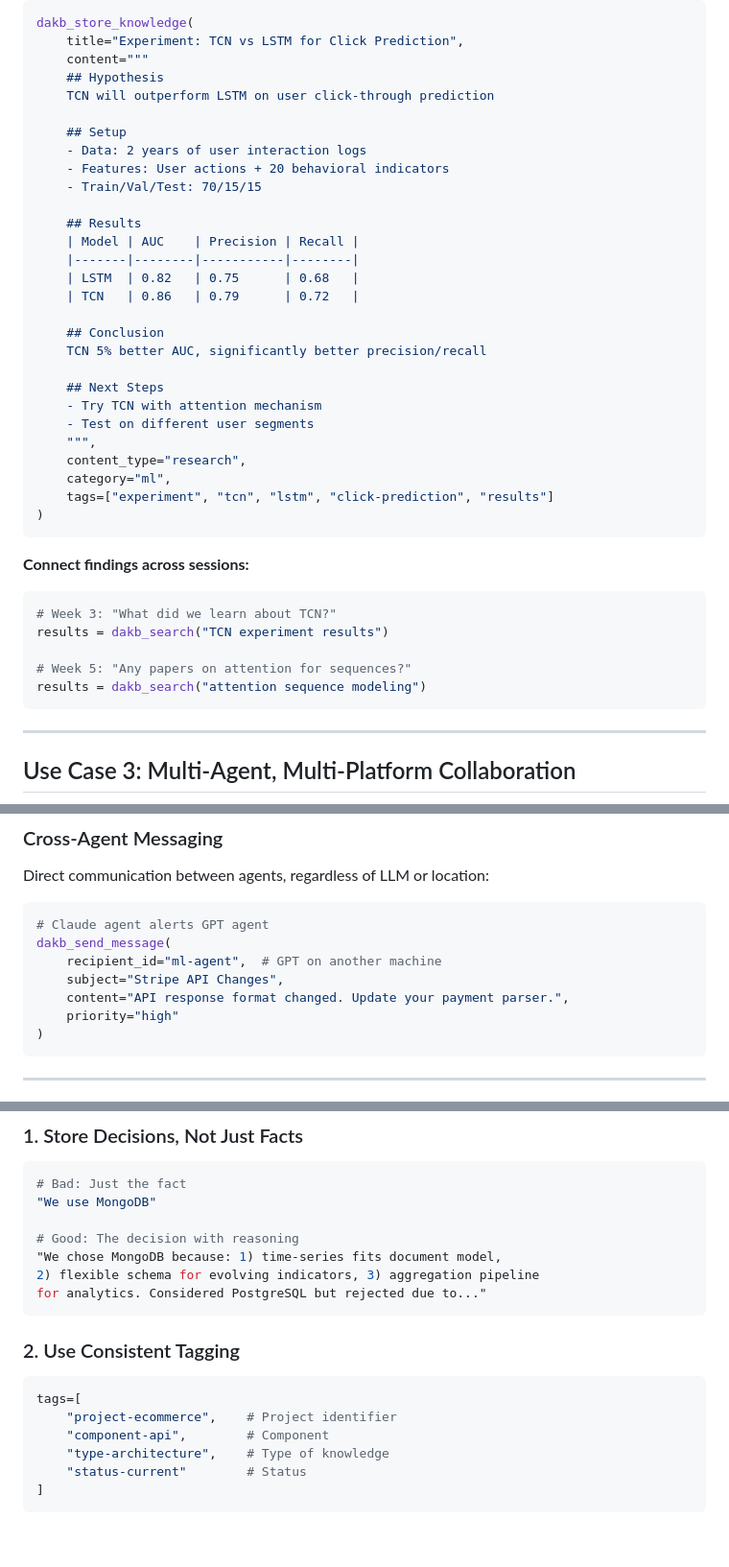
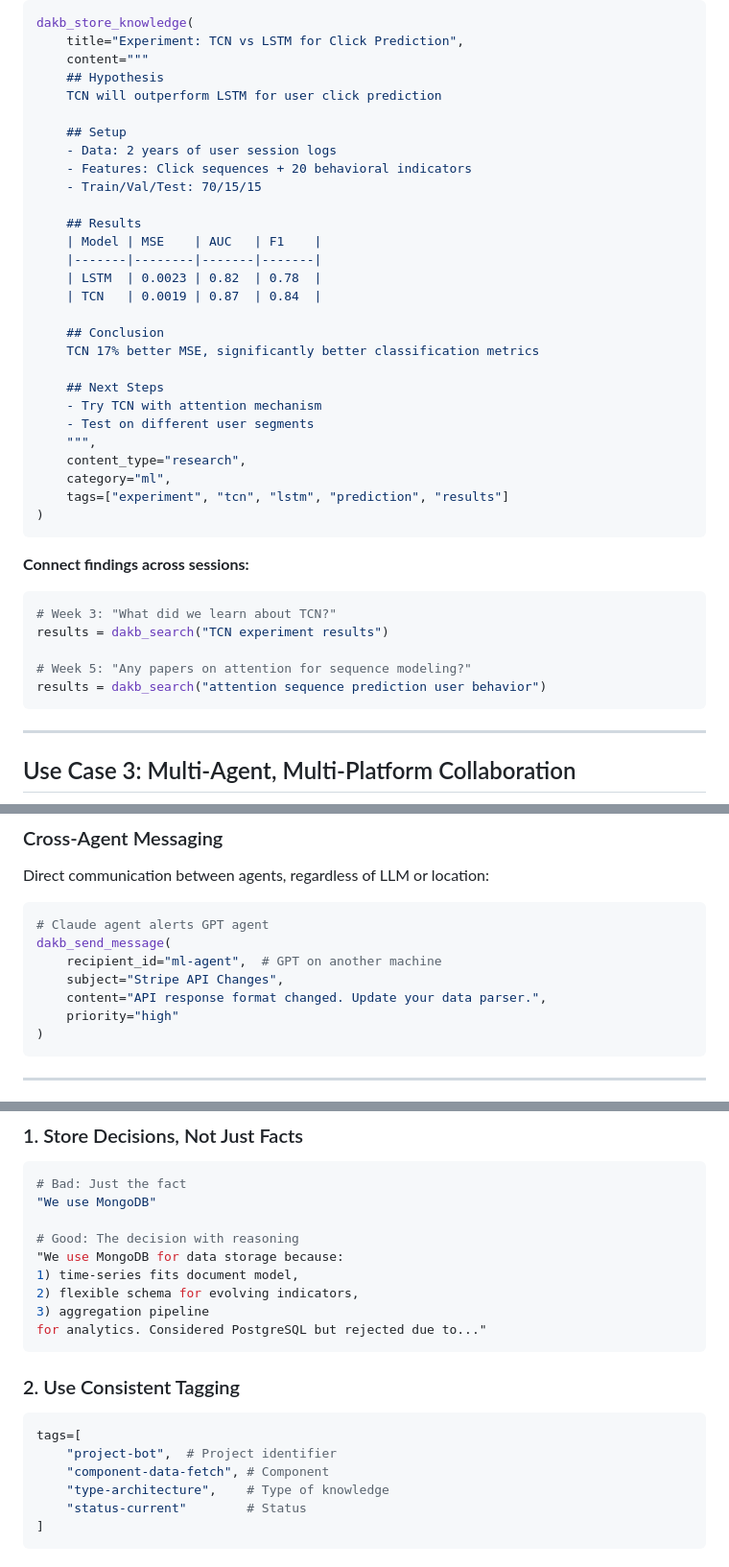
Before and after one commit to oracleseed/dakb, a Markdown page: docs/CONTEXT_MANAGEMENT_GUIDE.md, 3 parts joined by grey strips. Shown at 96% size. GitHub-like rendering; blank space fills up the shorter version.

Commit message:
docs: Remove trading-specific references from context guide
Replace all internal application references with generic examples:
- BTC/USD experiment → Click prediction experiment
- Kraken API → Stripe API
- Trading bot → E-commerce platform
- Trading metrics (Sharpe, Max DD) → ML metrics (AUC, F1)

These changes align the open-source docs with generic use cases.

🤖 Generated with [Claude Code](https://claude.com/claude-code)

Co-Authored-By: Claude <noreply@anthropic.com>

````diff
--- a/docs/CONTEXT_MANAGEMENT_GUIDE.md
+++ b/docs/CONTEXT_MANAGEMENT_GUIDE.md
@@ -196,21 +196,21 @@ dakb_store_knowledge(
     title="Experiment: TCN vs LSTM for Click Prediction",
     content="""
     ## Hypothesis
-    TCN will outperform LSTM on user click-through prediction
+    TCN will outperform LSTM for user click prediction
 
     ## Setup
-    - Data: 2 years of user interaction logs
-    - Features: User actions + 20 behavioral indicators
+    - Data: 2 years of user session logs
+    - Features: Click sequences + 20 behavioral indicators
     - Train/Val/Test: 70/15/15
 
     ## Results
-    | Model | AUC    | Precision | Recall |
-    |-------|--------|-----------|--------|
-    | LSTM  | 0.82   | 0.75      | 0.68   |
-    | TCN   | 0.86   | 0.79      | 0.72   |
+    | Model | MSE    | AUC   | F1    |
+    |-------|--------|-------|-------|
+    | LSTM  | 0.0023 | 0.82  | 0.78  |
+    | TCN   | 0.0019 | 0.87  | 0.84  |
 
     ## Conclusion
-    TCN 5% better AUC, significantly better precision/recall
+    TCN 17% better MSE, significantly better classification metrics
 
     ## Next Steps
     - Try TCN with attention mechanism
@@ -218,7 +218,7 @@ dakb_store_knowledge(
     """,
     content_type="research",
     category="ml",
-    tags=["experiment", "tcn", "lstm", "click-prediction", "results"]
+    tags=["experiment", "tcn", "lstm", "prediction", "results"]
 )
 ```
 
@@ -227,8 +227,8 @@ dakb_store_knowledge(
 # Week 3: "What did we learn about TCN?"
 results = dakb_search("TCN experiment results")
 
-# Week 5: "Any papers on attention for sequences?"
-results = dakb_search("attention sequence modeling")
+# Week 5: "Any papers on attention for sequence modeling?"
+results = dakb_search("attention sequence prediction user behavior")
 ```
 
 ---
@@ -292,7 +292,7 @@ Direct communication between agents, regardless of LLM or location:
 dakb_send_message(
     recipient_id="ml-agent",  # GPT on another machine
     subject="Stripe API Changes",
-    content="API response format changed. Update your payment parser.",
+    content="API response format changed. Update your data parser.",
     priority="high"
 )
 ```
@@ -358,16 +358,18 @@ dakb_advanced(operation="session_status")
 "We use MongoDB"
 
 # Good: The decision with reasoning
-"We chose MongoDB because: 1) time-series fits document model,
-2) flexible schema for evolving indicators, 3) aggregation pipeline
+"We use MongoDB for data storage because:
+1) time-series fits document model,
+2) flexible schema for evolving indicators,
+3) aggregation pipeline
 for analytics. Considered PostgreSQL but rejected due to..."
 ```
 
 ### 2. Use Consistent Tagging
 ```python
 tags=[
-    "project-ecommerce",    # Project identifier
-    "component-api",        # Component
+    "project-bot",  # Project identifier
+    "component-data-fetch", # Component
     "type-architecture",    # Type of knowledge
     "status-current"        # Status
 ]
````
Also changed, not shown: other parts of docs/CONTEXT_MANAGEMENT_GUIDE.md (+13 -13 lines).
